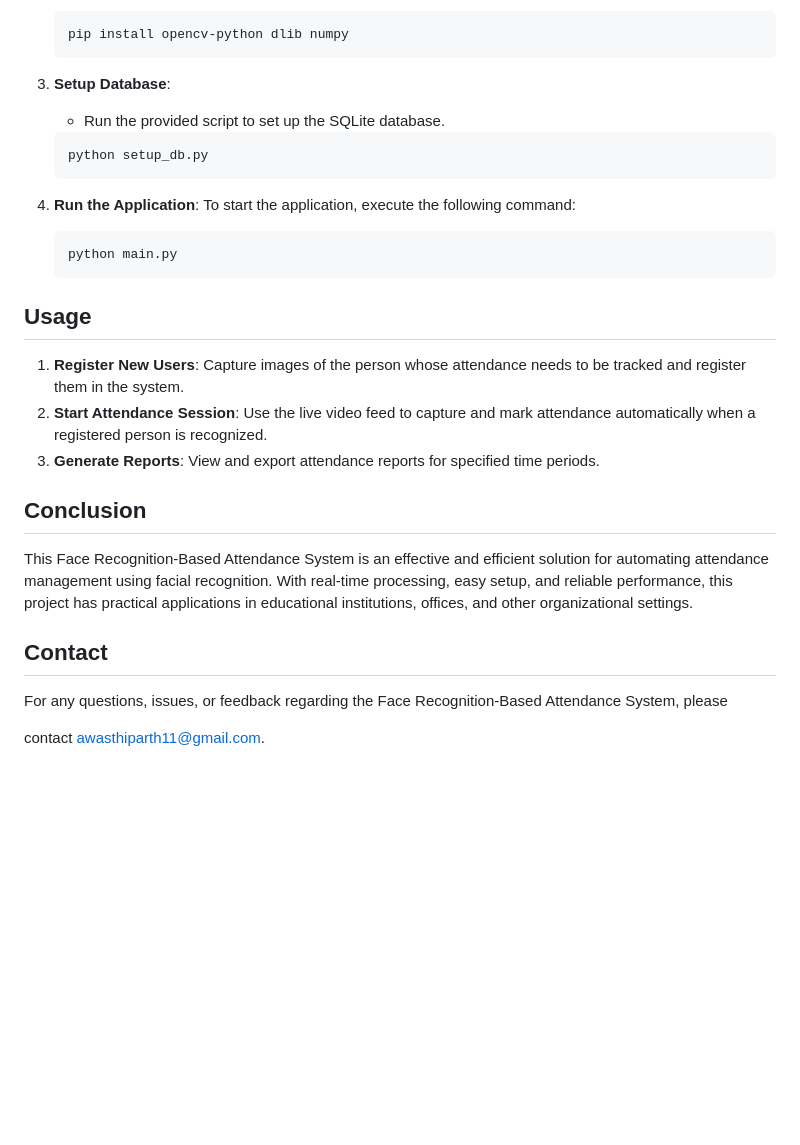
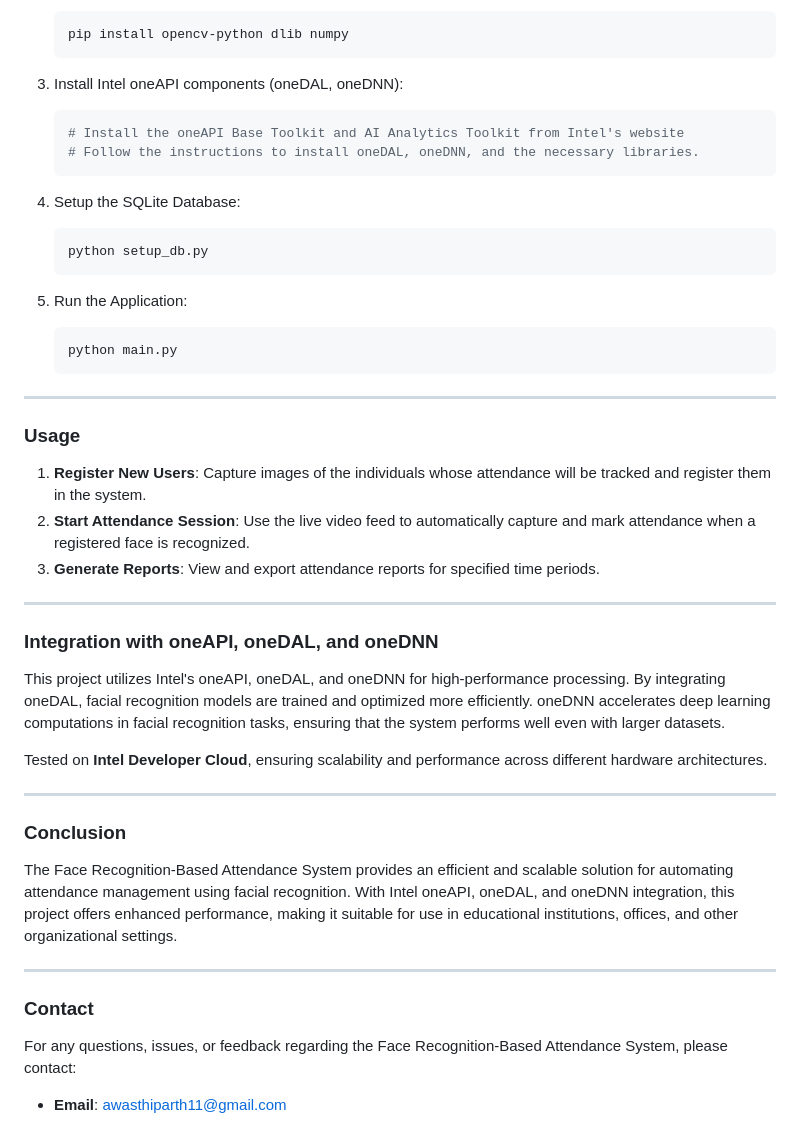
Before and after one commit to Parthawasthi19/Facerecognitionbasedattendance, a Markdown page: README.md, the part around one of its changes. GitHub-like rendering; blank space fills up the shorter version.

````diff
--- a/README.md
+++ b/README.md
@@ -47,27 +71,51 @@ Ensure you have the following software and libraries installed:
    pip install opencv-python dlib numpy
    ```
 
-3. **Setup Database**:
-   - Run the provided script to set up the SQLite database.
+3. Install Intel oneAPI components (oneDAL, oneDNN):
+
+   ```bash
+   # Install the oneAPI Base Toolkit and AI Analytics Toolkit from Intel's website
+   # Follow the instructions to install oneDAL, oneDNN, and the necessary libraries.
+   ```
+
+4. Setup the SQLite Database:
+
    ```bash
    python setup_db.py
    ```
 
-4. **Run the Application**:
-   To start the application, execute the following command:
+5. Run the Application:
+
    ```bash
    python main.py
    ```
 
-## Usage
-1. **Register New Users**: Capture images of the person whose attendance needs to be tracked and register them in the system.
-2. **Start Attendance Session**: Use the live video feed to capture and mark attendance automatically when a registered person is recognized.
+---
+
+### Usage
+
+1. **Register New Users**: Capture images of the individuals whose attendance will be tracked and register them in the system.
+2. **Start Attendance Session**: Use the live video feed to automatically capture and mark attendance when a registered face is recognized.
 3. **Generate Reports**: View and export attendance reports for specified time periods.
 
-## Conclusion
-This Face Recognition-Based Attendance System is an effective and efficient solution for automating attendance management using facial recognition. With real-time processing, easy setup, and reliable performance, this project has practical applications in educational institutions, offices, and other organizational settings.
+---
 
-## Contact
-For any questions, issues, or feedback regarding the Face Recognition-Based Attendance System, please
+### Integration with oneAPI, oneDAL, and oneDNN
 
-contact awasthiparth11@gmail.com.
+This project utilizes Intel's oneAPI, oneDAL, and oneDNN for high-performance processing. By integrating oneDAL, facial recognition models are trained and optimized more efficiently. oneDNN accelerates deep learning computations in facial recognition tasks, ensuring that the system performs well even with larger datasets.
+
+Tested on **Intel Developer Cloud**, ensuring scalability and performance across different hardware architectures.
+
+---
+
+### Conclusion
+
+The Face Recognition-Based Attendance System provides an efficient and scalable solution for automating attendance management using facial recognition. With Intel oneAPI, oneDAL, and oneDNN integration, this project offers enhanced performance, making it suitable for use in educational institutions, offices, and other organizational settings.
+
+---
+
+### Contact
+
+For any questions, issues, or feedback regarding the Face Recognition-Based Attendance System, please contact:
+
+- **Email**: awasthiparth11@gmail.com
````
Also changed, not shown: other parts of README.md (+42 -18 lines).
